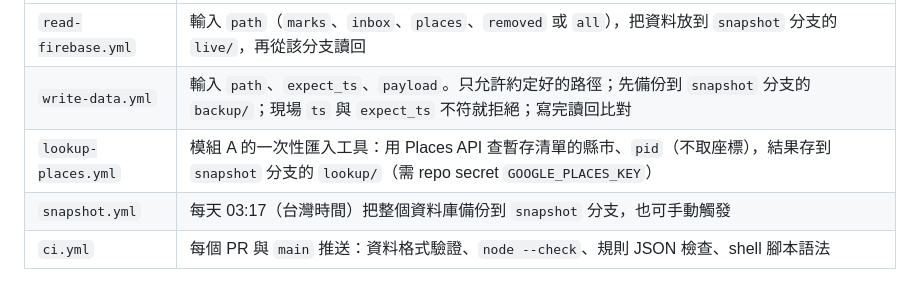
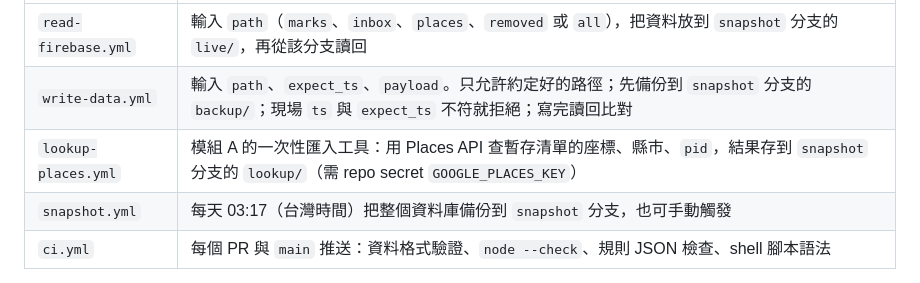
Before and after one commit to howardkuo97kuo/Taiwan-trips, a Markdown page: ARCHITECTURE.md, the part around the change. GitHub-like rendering.

Commit message:
docs: 修正 ARCHITECTURE 殘留的不取座標說明
Co-Authored-By: Claude Sonnet 5.5 <noreply@anthropic.com>
Claude-Session: https://claude.ai/code/session_01KoNJPHVeXyeZz3BVzDNVXS

```diff
--- a/ARCHITECTURE.md
+++ b/ARCHITECTURE.md
@@ -123,7 +123,7 @@
 | --- | --- |
 | `read-firebase.yml` | 輸入 `path`（`marks`、`inbox`、`places`、`removed` 或 `all`），把資料放到 `snapshot` 分支的 `live/`，再從該分支讀回 |
 | `write-data.yml` | 輸入 `path`、`expect_ts`、`payload`。只允許約定好的路徑；先備份到 `snapshot` 分支的 `backup/`；現場 `ts` 與 `expect_ts` 不符就拒絕；寫完讀回比對 |
-| `lookup-places.yml` | 模組 A 的一次性匯入工具：用 Places API 查暫存清單的縣市、`pid`（不取座標），結果存到 `snapshot` 分支的 `lookup/`（需 repo secret `GOOGLE_PLACES_KEY`） |
+| `lookup-places.yml` | 模組 A 的一次性匯入工具：用 Places API 查暫存清單的座標、縣市、`pid`，結果存到 `snapshot` 分支的 `lookup/`（需 repo secret `GOOGLE_PLACES_KEY`） |
 | `snapshot.yml` | 每天 03:17（台灣時間）把整個資料庫備份到 `snapshot` 分支，也可手動觸發 |
 | `ci.yml` | 每個 PR 與 `main` 推送：資料格式驗證、`node --check`、規則 JSON 檢查、shell 腳本語法 |
 
```
